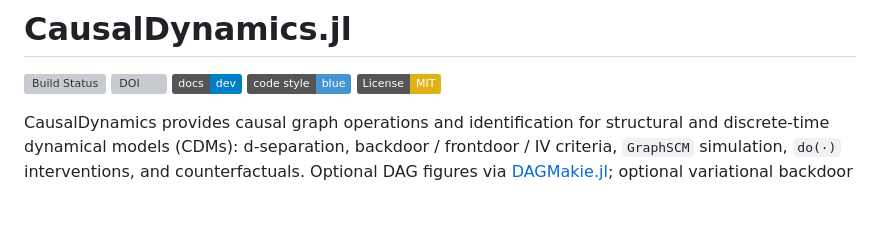
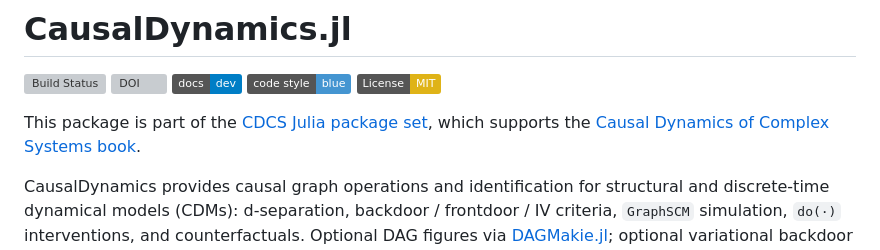
Before and after one commit to SimonAB/CausalDynamics.jl, a Markdown page: README.md, the part around the change. Rendered like a GitHub page; badges without logos; blank space fills up the shorter version; grey boxes are pictures that could not be loaded.

Commit message:
Document CDCS package set in README

```diff
--- a/README.md
+++ b/README.md
@@ -5,6 +5,8 @@
 [![Docs](https://img.shields.io/badge/docs-dev-blue.svg)](https://simonab.github.io/CausalDynamics.jl/dev/)
 [![Code Style: Blue](https://img.shields.io/badge/code%20style-blue-4495d1.svg)](https://github.com/invenia/BlueStyle)
 [![License: MIT](https://img.shields.io/badge/License-MIT-yellow.svg)](https://opensource.org/licenses/MIT)
+
+This package is part of the [CDCS Julia package set](https://github.com/SimonAB/causal-dynamics-book/tree/main/packages), which supports the [Causal Dynamics of Complex Systems book](https://simonab.github.io/causal-dynamics-book/).
 
 CausalDynamics provides causal graph operations and identification for structural
 and discrete-time dynamical models (CDMs): d-separation, backdoor / frontdoor /
```
